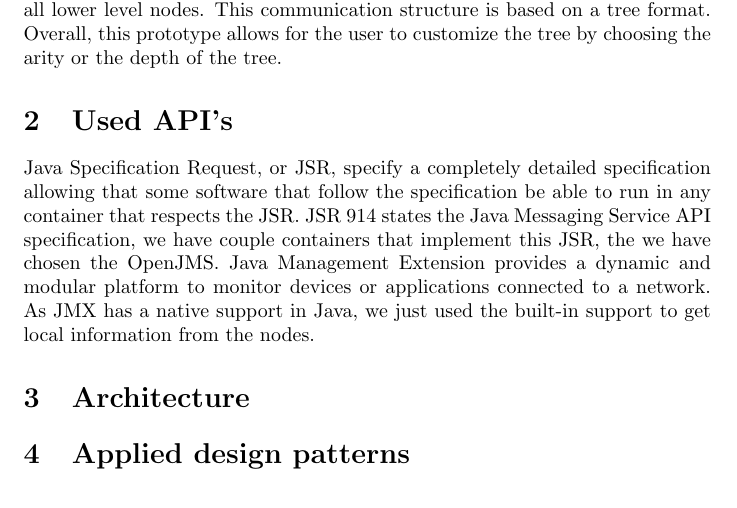
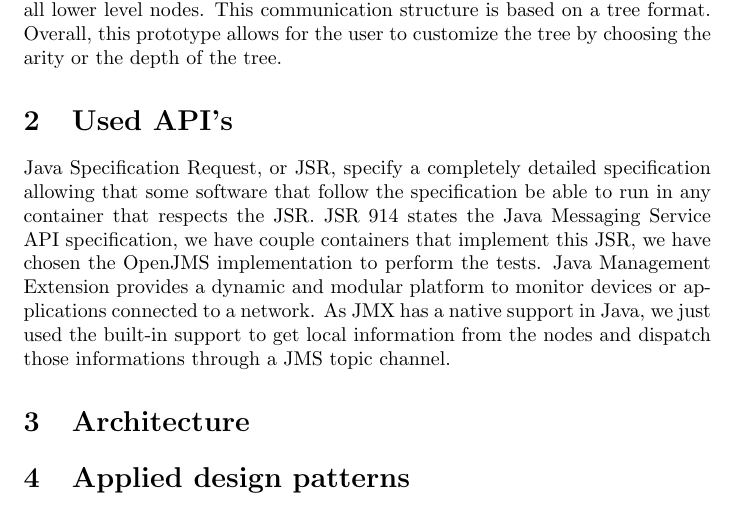
Before and after one commit to twktheainur/papinho, a LaTeX document (papinho/jmx-project/report/report.tex): part of the page, cut so that both start at the same text. Compiled offline with pdfLaTeX.

Commit message:
fixing stuff

```diff
--- a/papinho/jmx-project/report/report.tex
+++ b/papinho/jmx-project/report/report.tex
@@ -16,7 +16,7 @@
 %\usepackage{wrapfig}
 %\usepackage{subfig}
 %\usepackage[left=1cm, top=1cm, right=1cm, bottom=1cm, nohead, nofoot]{geometry}
-\title {RMI-based chat application: Papinho}
+\title {Applying JMS as a reliable and scalable communication channel for JMX information dispatching}
 \author{Andon Tchechmedjiev, Jander Nascimento}
 % \linespread{0.9}
 % \usepackage[small,compact]{titlesec}
@@ -42,9 +42,9 @@ Overall, this prototype allows for the user to customize the tree by choosing th
 \section{Used API's}
 
 Java Specification Request, or JSR, specify a completely detailed specification allowing that some software that follow the specification be able to run in any container that respects the JSR.
-JSR 914 states the Java Messaging Service API specification, we have couple containers that implement this JSR, the we have chosen the OpenJMS.
+JSR 914 states the Java Messaging Service API specification, we have couple containers that implement this JSR, we have chosen the OpenJMS implementation to perform the tests.
 Java Management Extension provides a dynamic and modular platform to monitor devices or applications connected to a network.
-As JMX has a native support in Java, we just used the built-in support to get local information from the nodes.
+As JMX has a native support in Java, we just used the built-in support to get local information from the nodes and dispatch those informations through a JMS topic channel.
 
 \section{Architecture}
 \section{Applied design patterns}
```
